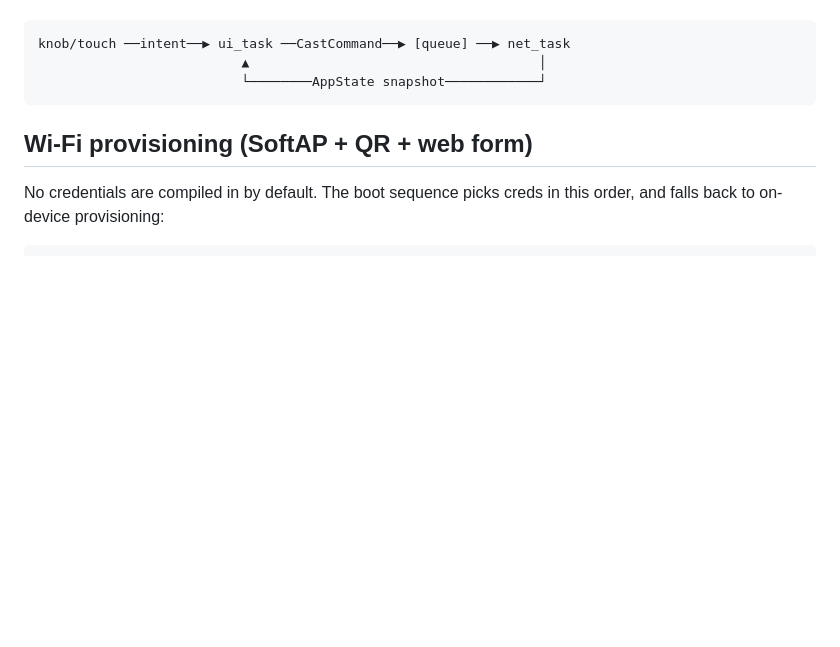
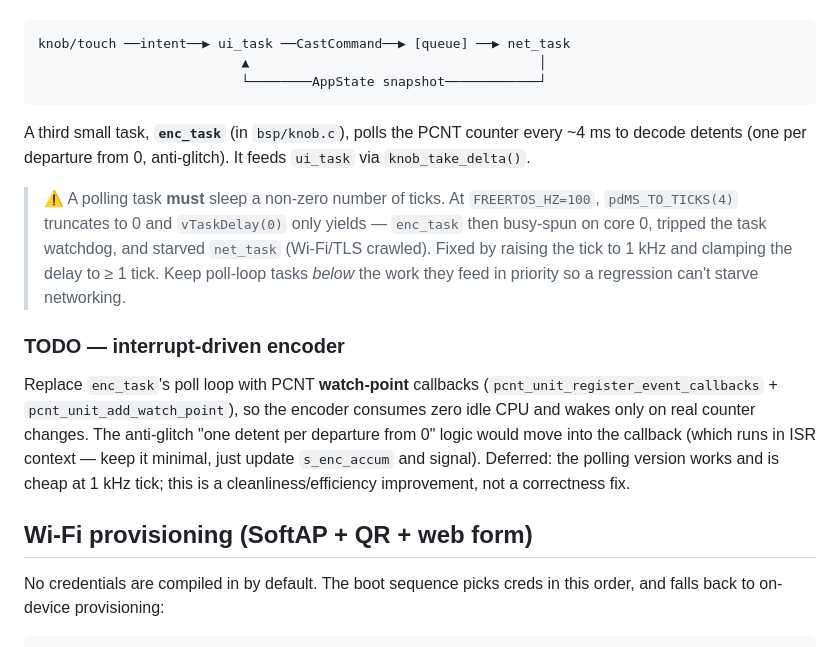
Before and after one commit to amitn/knobcaster, a Markdown page: docs/02-architecture.md, the part around the change. Rendered like a GitHub page; blank space fills up the shorter version.

Commit message:
docs(arch): document enc_task + TODO for interrupt-driven encoder
Note the encoder poll task in the concurrency model, capture the busy-spin
lesson (poll tasks must sleep >=1 tick; keep them below the work they feed),
and add a TODO to move PCNT decode to watch-point callbacks (zero idle CPU).

Co-Authored-By: Claude Opus 4.8 <noreply@anthropic.com>

````diff
--- a/docs/02-architecture.md
+++ b/docs/02-architecture.md
@@ -84,6 +84,27 @@ knob/touch ──intent──▶ ui_task ──CastCommand──▶ [queue] ─
                           ▲                                     │
                           └────────AppState snapshot────────────┘
 ```
+
+A third small task, **`enc_task`** (in `bsp/knob.c`), polls the PCNT counter
+every ~4 ms to decode detents (one per departure from 0, anti-glitch). It feeds
+`ui_task` via `knob_take_delta()`.
+
+> ⚠️ A polling task **must** sleep a non-zero number of ticks. At
+> `FREERTOS_HZ=100`, `pdMS_TO_TICKS(4)` truncates to 0 and `vTaskDelay(0)` only
+> yields — `enc_task` then busy-spun on core 0, tripped the task watchdog, and
+> starved `net_task` (Wi-Fi/TLS crawled). Fixed by raising the tick to 1 kHz and
+> clamping the delay to ≥ 1 tick. Keep poll-loop tasks *below* the work they feed
+> in priority so a regression can't starve networking.
+
+### TODO — interrupt-driven encoder
+
+Replace `enc_task`'s poll loop with PCNT **watch-point** callbacks
+(`pcnt_unit_register_event_callbacks` + `pcnt_unit_add_watch_point`), so the
+encoder consumes zero idle CPU and wakes only on real counter changes. The
+anti-glitch "one detent per departure from 0" logic would move into the
+callback (which runs in ISR context — keep it minimal, just update `s_enc_accum`
+and signal). Deferred: the polling version works and is cheap at 1 kHz tick;
+this is a cleanliness/efficiency improvement, not a correctness fix.
 
 ## Wi-Fi provisioning (SoftAP + QR + web form)
 
````
